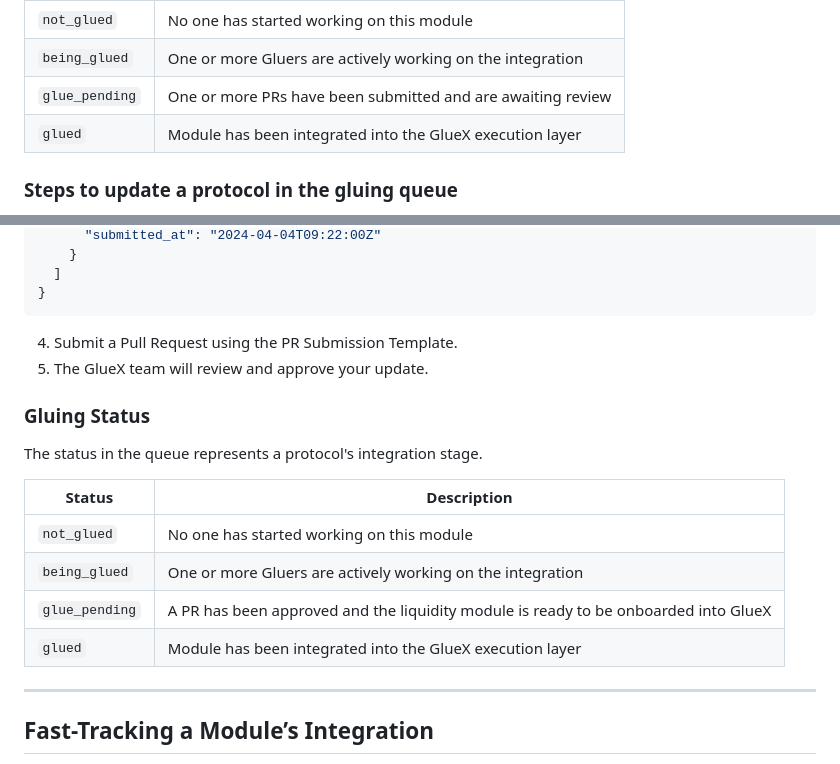
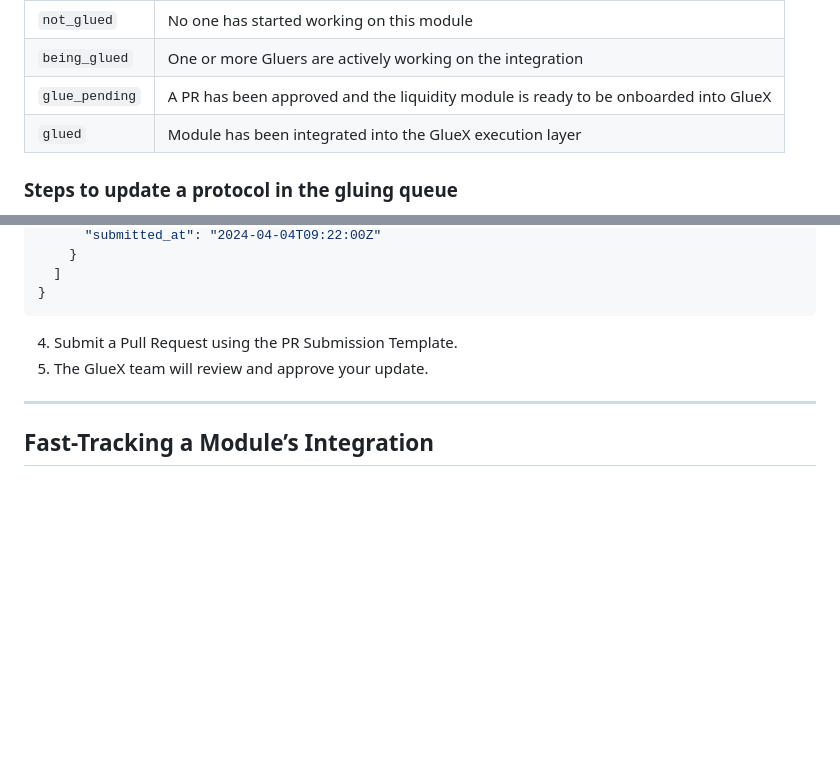
Before and after one commit to gluexprotocol/gluing-queue, a Markdown page: README.md, 2 parts joined by grey strips. Rendered like a GitHub page; blank space fills up the shorter version.

Commit message:
remove double gluer status table

```diff
--- a/README.md
+++ b/README.md
@@ -72,7 +72,7 @@ The status in the queue represents a protocol's integration stage.
 |------------------|------------------------------------------------------------------------------|
 | `not_glued`      | No one has started working on this module                                   |
 | `being_glued`    | One or more Gluers are actively working on the integration                  |
-| `glue_pending`   | One or more PRs have been submitted and are awaiting review                 |
+| `glue_pending`   | A PR has been approved and the liquidity module is ready to be onboarded into GlueX |
 | `glued`          | Module has been integrated into the GlueX execution layer                   |
 
 
@@ -109,17 +109,6 @@ The status in the queue represents a protocol's integration stage.
 4. Submit a Pull Request using the PR Submission Template.
 5. The GlueX team will review and approve your update.
 
-### **Gluing Status**
-
-The status in the queue represents a protocol's integration stage.
-
-| **Status**      | **Description**                                                             |
-|------------------|------------------------------------------------------------------------------|
-| `not_glued`      | No one has started working on this module                                   |
-| `being_glued`    | One or more Gluers are actively working on the integration                  |
-| `glue_pending`   | A PR has been approved and the liquidity module is ready to be onboarded into GlueX                 |
-| `glued`          | Module has been integrated into the GlueX execution layer                   |
-
 ---
 
 ## Fast-Tracking a Module’s Integration
```
